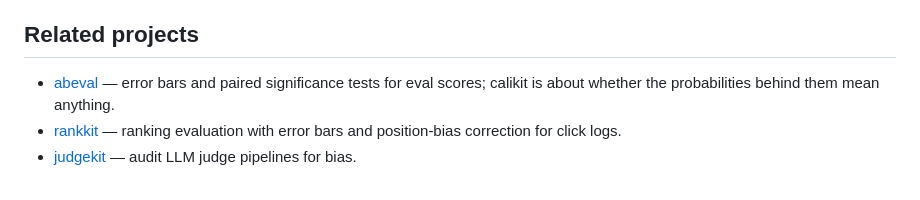
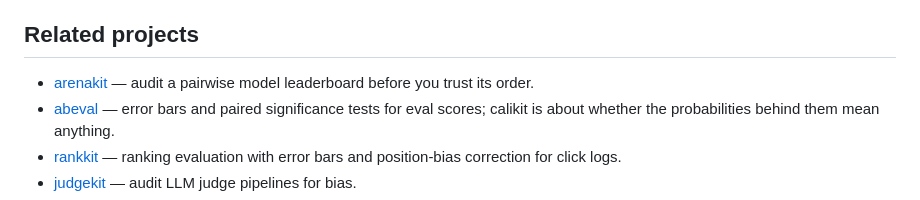
Before and after one commit to mohammadi-hadi/calikit, a Markdown page: README.md, the part around the change. Rendered like a GitHub page.

Commit message:
Link arenakit from the companion projects

```diff
--- a/README.md
+++ b/README.md
@@ -177,6 +177,8 @@ what lands next: [GitHub Sponsors](https://github.com/sponsors/mohammadi-hadi).
 
 ## Related projects
 
+- [arenakit](https://github.com/mohammadi-hadi/arenakit) — audit a pairwise
+  model leaderboard before you trust its order.
 - [abeval](https://github.com/mohammadi-hadi/abeval) — error bars and paired
   significance tests for eval scores; calikit is about whether the
   probabilities behind them mean anything.
```
